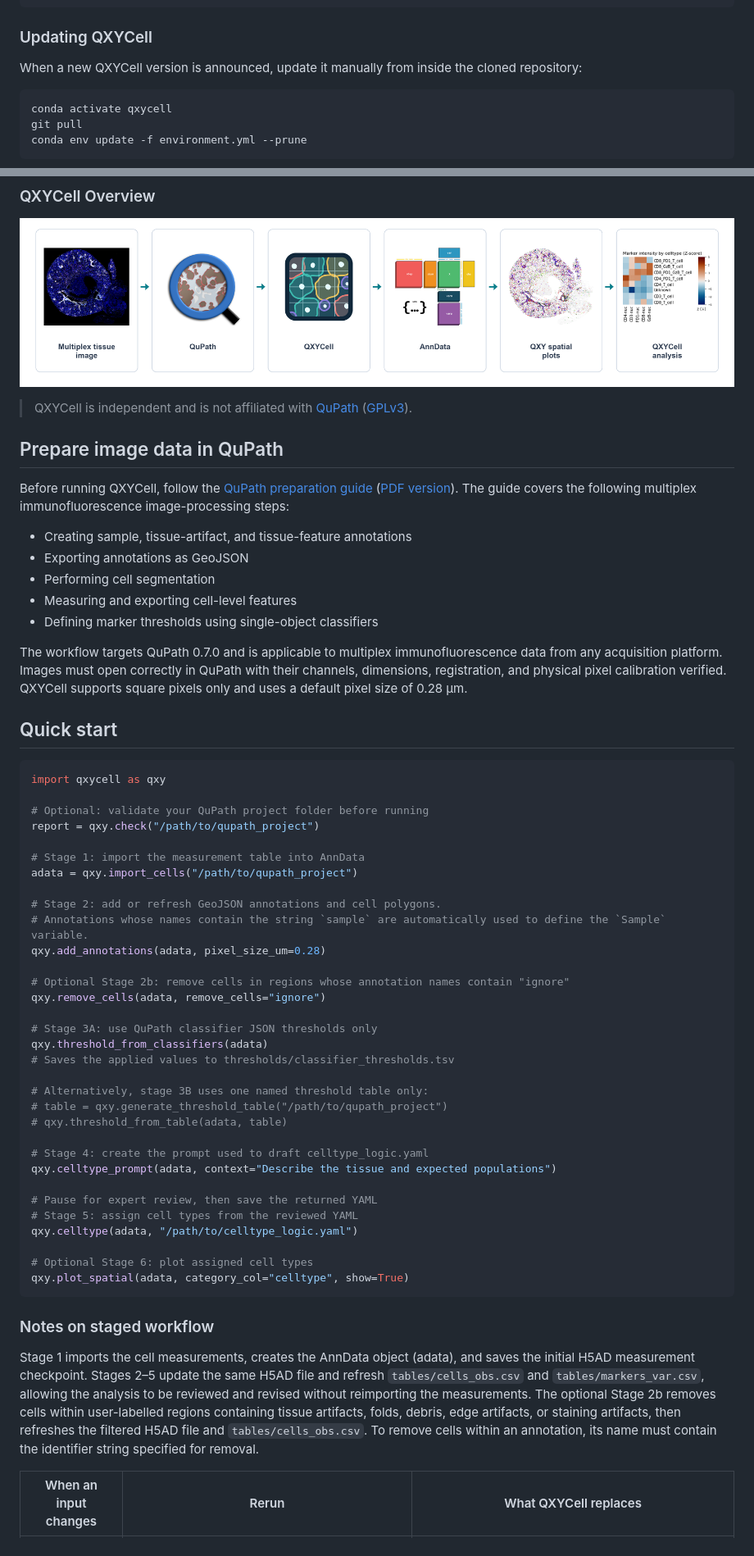
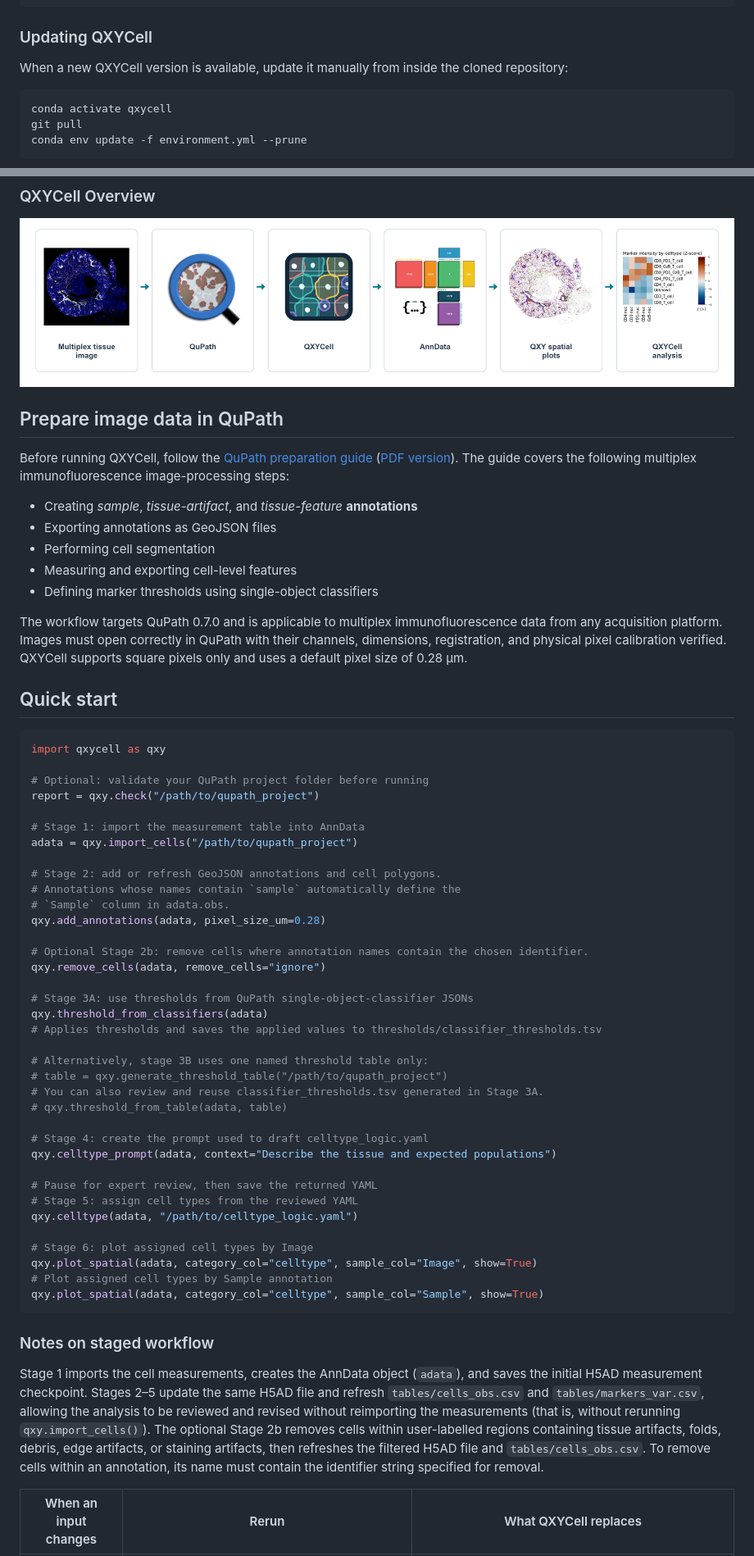
Before and after one commit to jsonmad/QXYCell, a Markdown page: README.md, 2 parts joined by grey strips. Shown at 82% size. Drawn GitHub-style.

Commit message:
docs: prepare public repository guidance

````diff
--- a/README.md
+++ b/README.md
@@ -58,7 +61,7 @@ qxycell --help
 
 ### Updating QXYCell
 
-When a new QXYCell version is announced, update it manually from inside the
+When a new QXYCell version is available, update it manually from inside the
 cloned repository:
 
 ```bash
@@ -72,20 +75,24 @@ conda env update -f environment.yml --prune
 ![QXYCell workflow from multiplex tissue imaging through QuPath, QXYCell,
 AnnData, spatial plots, and downstream analysis](docs/assets/qxycell_workflow.png)
 
-> QXYCell is independent and is not affiliated with
-> [QuPath](https://qupath.github.io/) ([GPLv3](https://github.com/qupath/qupath/blob/main/LICENSE)).
-
 ## Prepare image data in QuPath
 
-Before running QXYCell, follow the [QuPath preparation guide](docs/qupath_preparation.md) ([PDF version](docs/QXYCell_QuPath_Preparation_Guide.pdf)). The guide covers the following multiplex immunofluorescence image-processing steps:
+Before running QXYCell, follow the
+[QuPath preparation guide](docs/qupath_preparation.md)
+([PDF version](docs/QXYCell_QuPath_Preparation_Guide.pdf)). The guide covers the
+following multiplex immunofluorescence image-processing steps:
 
-- Creating sample, tissue-artifact, and tissue-feature annotations
-- Exporting annotations as GeoJSON
+- Creating _sample_, _tissue-artifact_, and _tissue-feature_ **annotations**
+- Exporting annotations as GeoJSON files
 - Performing cell segmentation
 - Measuring and exporting cell-level features
 - Defining marker thresholds using single-object classifiers
 
-The workflow targets QuPath 0.7.0 and is applicable to multiplex immunofluorescence data from any acquisition platform. Images must open correctly in QuPath with their channels, dimensions, registration, and physical pixel calibration verified. QXYCell supports square pixels only and uses a default pixel size of 0.28 µm.
+The workflow targets QuPath 0.7.0 and is applicable to multiplex
+immunofluorescence data from any acquisition platform. Images must open
+correctly in QuPath with their channels, dimensions, registration, and physical
+pixel calibration verified. QXYCell supports square pixels only and uses a
+default pixel size of 0.28 µm.
 
 ## Quick start
 
@@ -99,18 +106,20 @@ report = qxy.check("/path/to/qupath_project")
 adata = qxy.import_cells("/path/to/qupath_project")
 
 # Stage 2: add or refresh GeoJSON annotations and cell polygons.
-# Annotations whose names contain the string `sample` are automatically used to define the `Sample` variable.
+# Annotations whose names contain `sample` automatically define the
+# `Sample` column in adata.obs.
 qxy.add_annotations(adata, pixel_size_um=0.28)
 
-# Optional Stage 2b: remove cells in regions whose annotation names contain "ignore"
+# Optional Stage 2b: remove cells where annotation names contain the chosen identifier.
 qxy.remove_cells(adata, remove_cells="ignore")
 
-# Stage 3A: use QuPath classifier JSON thresholds only
+# Stage 3A: use thresholds from QuPath single-object-classifier JSONs
 qxy.threshold_from_classifiers(adata)
-# Saves the applied values to thresholds/classifier_thresholds.tsv
+# Applies thresholds and saves the applied values to thresholds/classifier_thresholds.tsv
 
 # Alternatively, stage 3B uses one named threshold table only:
 # table = qxy.generate_threshold_table("/path/to/qupath_project")
+# You can also review and reuse classifier_thresholds.tsv generated in Stage 3A.
 # qxy.threshold_from_table(adata, table)
 
 # Stage 4: create the prompt used to draft celltype_logic.yaml
@@ -120,13 +129,23 @@ qxy.celltype_prompt(adata, context="Describe the tissue and expected populations
 # Stage 5: assign cell types from the reviewed YAML
 qxy.celltype(adata, "/path/to/celltype_logic.yaml")
 
-# Optional Stage 6: plot assigned cell types
-qxy.plot_spatial(adata, category_col="celltype", show=True)
+# Stage 6: plot assigned cell types by Image
+qxy.plot_spatial(adata, category_col="celltype", sample_col="Image", show=True)
+# Plot assigned cell types by Sample annotation
+qxy.plot_spatial(adata, category_col="celltype", sample_col="Sample", show=True)
 ```
 
 ### Notes on staged workflow
 
-Stage 1 imports the cell measurements, creates the AnnData object (adata), and saves the initial H5AD measurement checkpoint. Stages 2–5 update the same H5AD file and refresh `tables/cells_obs.csv` and `tables/markers_var.csv`, allowing the analysis to be reviewed and revised without reimporting the measurements. The optional Stage 2b removes cells within user-labelled regions containing tissue artifacts, folds, debris, edge artifacts, or staining artifacts, then refreshes the filtered H5AD file and `tables/cells_obs.csv`. To remove cells within an annotation, its name must contain the identifier string specified for removal.
+Stage 1 imports the cell measurements, creates the AnnData object (`adata`),
+and saves the initial H5AD measurement checkpoint. Stages 2–5 update the same
+H5AD file and refresh `tables/cells_obs.csv` and `tables/markers_var.csv`,
+allowing the analysis to be reviewed and revised without reimporting the
+measurements (that is, without rerunning `qxy.import_cells()`). The optional
+Stage 2b removes cells within user-labelled regions containing tissue artifacts,
+folds, debris, edge artifacts, or staining artifacts, then refreshes the
+filtered H5AD file and `tables/cells_obs.csv`. To remove cells within an
+annotation, its name must contain the identifier string specified for removal.
 
 | When an input changes | Rerun | What QXYCell replaces |
 |---|---|---|
````
Also changed, not shown: other parts of README.md (+13 -17 lines), 2 other files.
